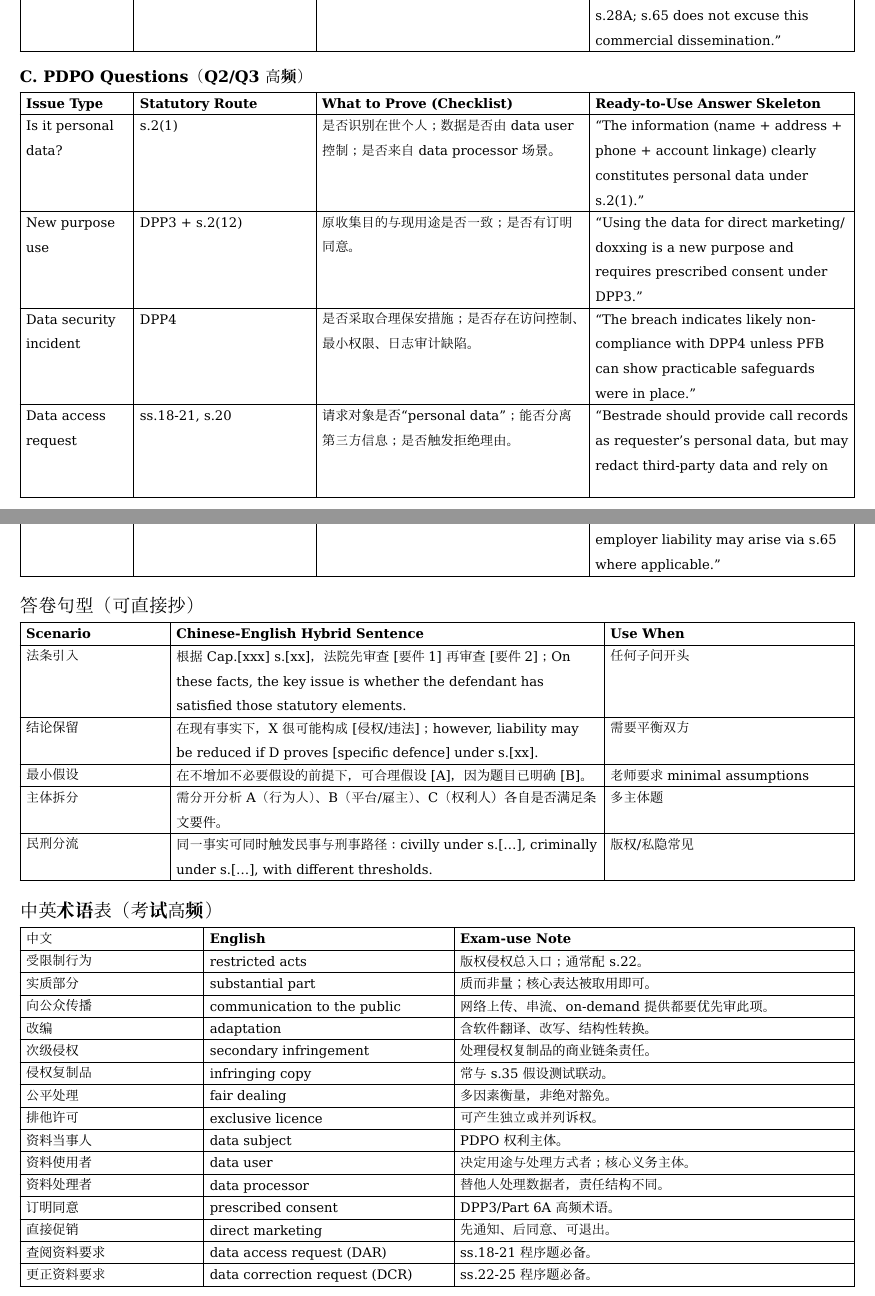
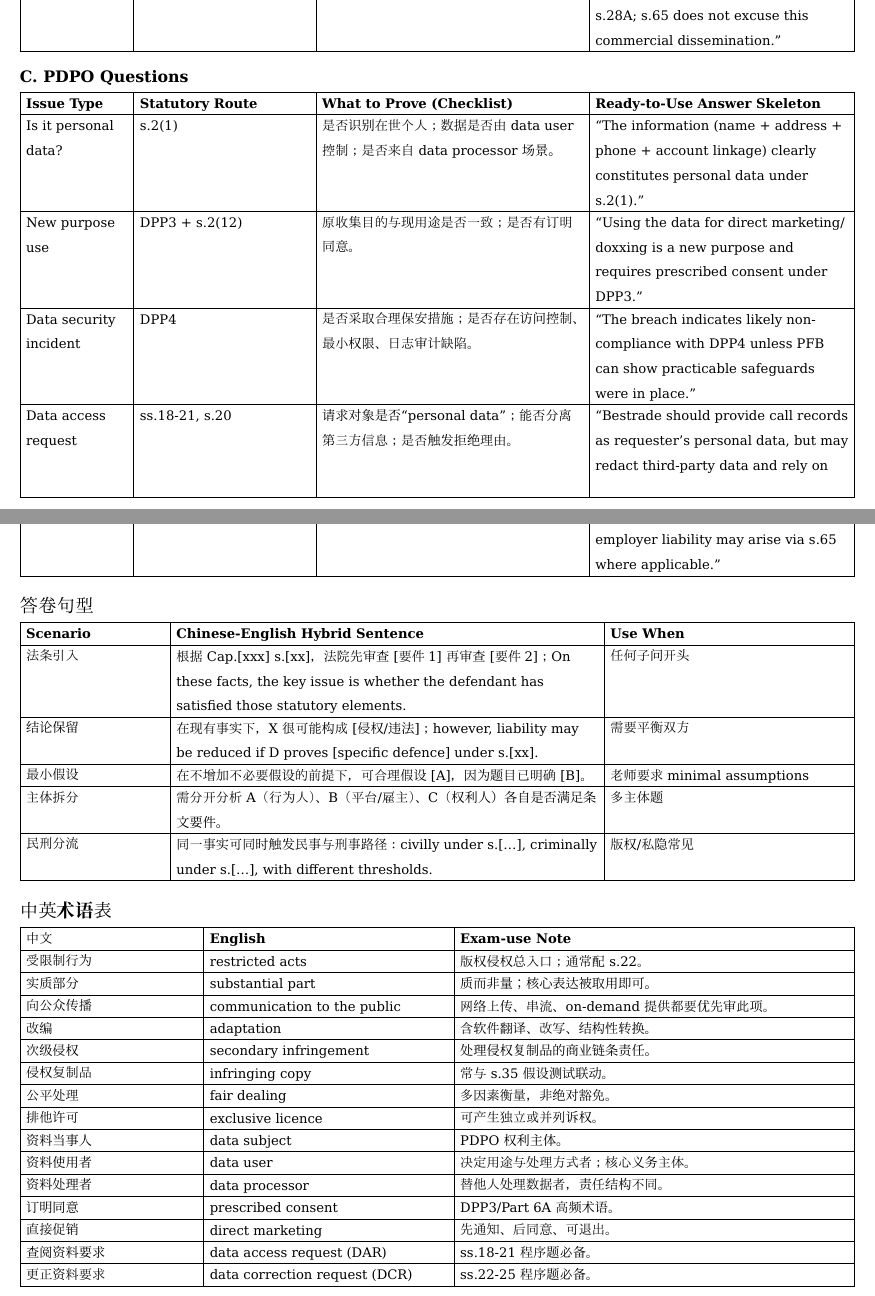
Before and after one commit to tihaya-anon/legal-cheatsheet, a Typst document (cheatsheet/main.typ): two parts of pages 9 and 10 of 11, joined at a grey line, cut so that both start at the same text. Compiled offline with Typst 0.15.

```diff
--- a/cheatsheet/main.typ
+++ b/cheatsheet/main.typ
@@ -249,7 +249,7 @@
   [Pre-grant protection], [s.88(1), s.88(3)], [公开后到授权前是否可追溯；需证明后续授权权利覆盖相关行为。], [“If grant is eventually obtained, s.88 may allow limited retrospective relief for acts done after publication, subject to statutory conditions.”],
 )
 
-#h2([B. Copyright Questions（Q2/Q3 高频）])
+#h2([B. Copyright Questions])
 #table(
   columns: (1.5fr, 2.4fr, 3.6fr, 3.5fr),
   inset: 4pt,
@@ -267,7 +267,7 @@
   [Internet/transmission], [s.28A, s.65], [串流、缓存、可下载性、向公众开放程度；浏览豁免边界。], [“Uploading/streaming to subscribers is communication to the public under s.28A; s.65 does not excuse this commercial dissemination.”],
 )
 
-#h2([C. PDPO Questions（Q2/Q3 高频）])
+#h2([C. PDPO Questions])
 #table(
   columns: (1.5fr, 2.4fr, 3.6fr, 3.5fr),
   inset: 4pt,
@@ -285,7 +285,7 @@
   [Compensation claim], [s.66, s.66(2), s.65], [资料当事人损失（含情感损害）；雇主替代责任与免责。], [“Betty may seek compensation under s.66, including injury to feelings, and employer liability may arise via s.65 where applicable.”],
 )
 
-#h1([答卷句型（可直接抄）])
+#h1([答卷句型])
 #table(
   columns: (1.8fr, 5.2fr, 3fr),
   inset: 4pt,
@@ -299,7 +299,7 @@
   [民刑分流], [同一事实可同时触发民事与刑事路径：civilly under s.[...], criminally under s.[...], with different thresholds.], [版权/私隐常见],
 )
 
-#h1([中英术语表（考试高频）])
+#h1([中英术语表])
 #table(
   columns: (2.2fr, 3fr, 4.8fr),
   inset: 4pt,
```
Also changed, not shown: README.md, cheatsheet/main.pdf, cheatsheet/main.typ (4 more changed lines), 1 other file.
